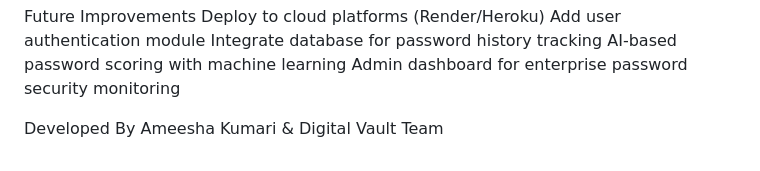
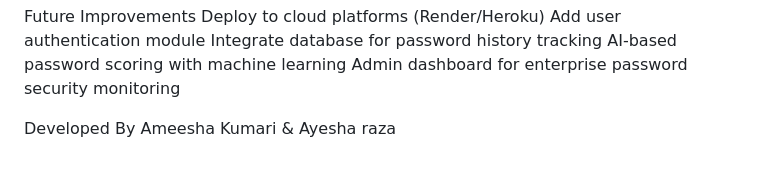
Before and after one commit to ayesharz/Password-Security-Assessment-and-Resilience-Analyzer, a Markdown page: README.md, the part around the change. GitHub-like rendering.

Commit message:
Update developer credits in README.md

```diff
--- a/README.md
+++ b/README.md
@@ -44,4 +44,4 @@ Security Concepts Used Entropy calculation Character pool analysis Brute-force a
 
 Future Improvements Deploy to cloud platforms (Render/Heroku) Add user authentication module Integrate database for password history tracking AI-based password scoring with machine learning Admin dashboard for enterprise password security monitoring
 
-Developed By Ameesha Kumari & Digital Vault Team
+Developed By Ameesha Kumari & Ayesha raza
```
